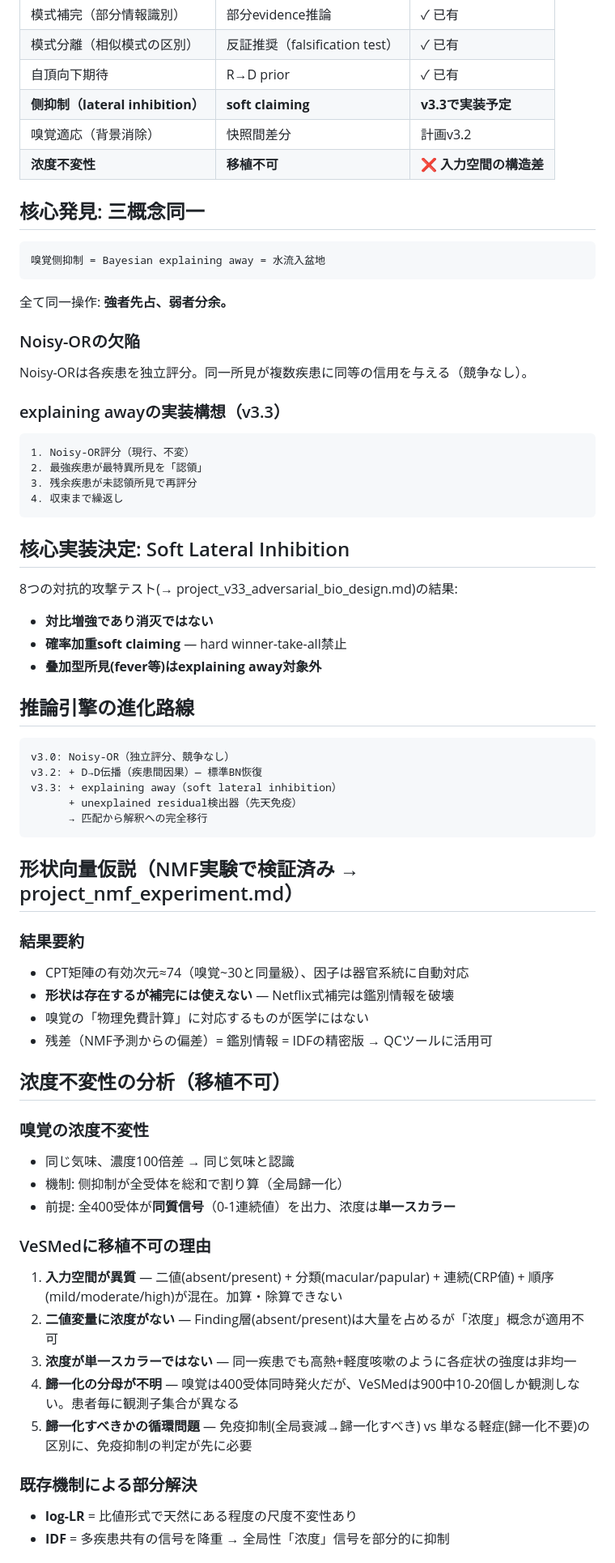
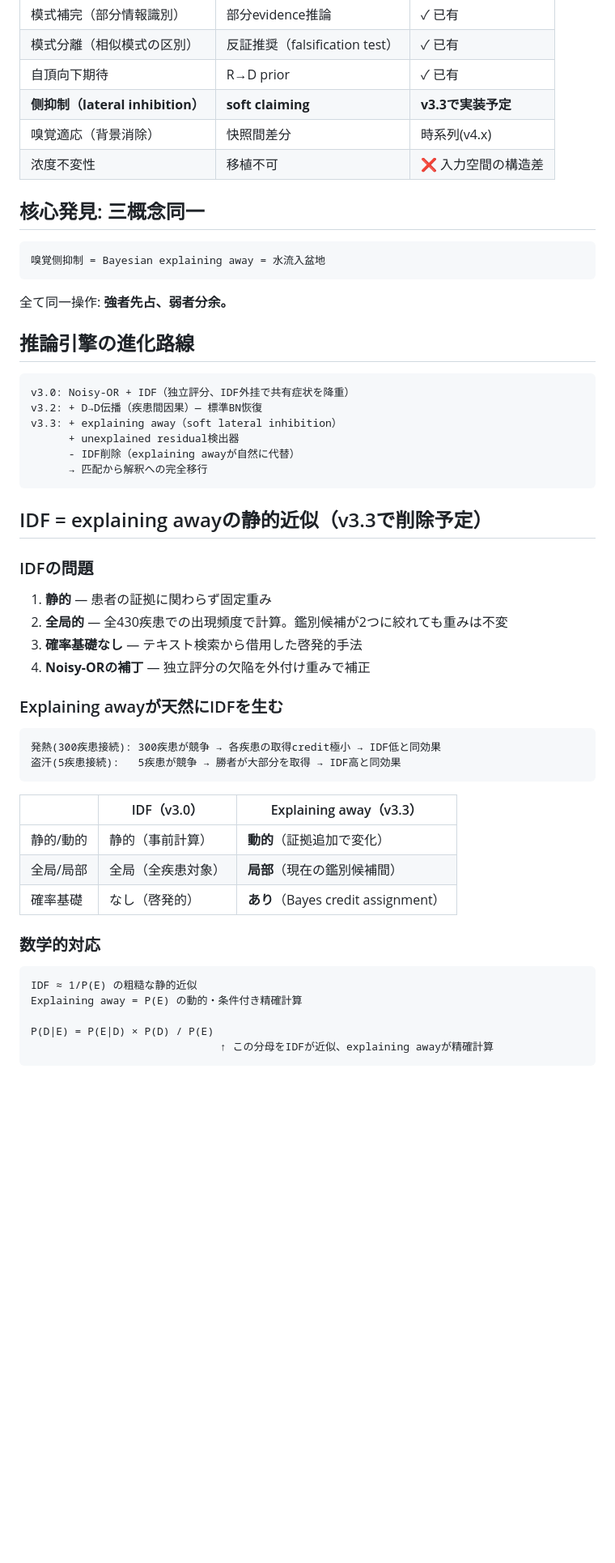
Before and after one commit to itosa-kazu/VeSMed-v3, a Markdown page: .claude-memory/project_olfactory_analogy.md, the part around one of its changes. Shown at 81% size. Rendered like a GitHub page; blank space fills up the shorter version.

Commit message:
memory: IDF=explaining awayの静的近似、v3.3で削除予定
https://claude.ai/code/session_01YDTBfnNtCb6CtUNZR1uHGf

````diff
--- a/.claude-memory/project_olfactory_analogy.md
+++ b/.claude-memory/project_olfactory_analogy.md
@@ -14,8 +14,8 @@ type: project
 | 模式分離（相似模式の区別） | 反証推奨（falsification test） | ✓ 已有 |
 | 自頂向下期待 | R→D prior | ✓ 已有 |
 | **侧抑制（lateral inhibition）** | **soft claiming** | **v3.3で実装予定** |
-| 嗅覚適応（背景消除） | 快照間差分 | 計画v3.2 |
-| **浓度不変性** | **移植不可** | **❌ 入力空間の構造差** |
+| 嗅覚適応（背景消除） | 快照間差分 | 時系列(v4.x) |
+| 浓度不変性 | 移植不可 | ❌ 入力空間の構造差 |
 
 ## 核心発見: 三概念同一
 
@@ -25,57 +25,43 @@ type: project
 
 全て同一操作: **強者先占、弱者分余。**
 
-### Noisy-ORの欠陥
-Noisy-ORは各疾患を独立評分。同一所見が複数疾患に同等の信用を与える（競争なし）。
-
-### explaining awayの実装構想（v3.3）
-```
-1. Noisy-OR評分（現行、不変）
-2. 最強疾患が最特異所見を「認領」
-3. 残余疾患が未認領所見で再評分
-4. 収束まで繰返し
-```
-
-## 核心実装決定: Soft Lateral Inhibition
-
-8つの対抗的攻撃テスト(→ project_v33_adversarial_bio_design.md)の結果:
-- **対比増強であり消灭ではない**
-- **確率加重soft claiming** — hard winner-take-all禁止
-- **叠加型所見(fever等)はexplaining away対象外**
-
 ## 推論引擎の進化路線
 
 ```
-v3.0: Noisy-OR（独立評分、競争なし）
+v3.0: Noisy-OR + IDF（独立評分、IDF外挂で共有症状を降重）
 v3.2: + D→D伝播（疾患間因果）— 標準BN恢復
 v3.3: + explaining away（soft lateral inhibition）
-      + unexplained residual検出器（先天免疫）
+      + unexplained residual検出器
+      - IDF削除（explaining awayが自然に代替）
       → 匹配から解釈への完全移行
 ```
 
-## 形状向量仮説（NMF実験で検証済み → project_nmf_experiment.md）
+## IDF = explaining awayの静的近似（v3.3で削除予定）
 
-### 結果要約
-- CPT矩陣の有効次元≈74（嗅覚~30と同量級）、因子は器官系統に自動対応
-- **形状は存在するが補完には使えない** — Netflix式補完は鑑別情報を破壊
-- 嗅覚の「物理免費計算」に対応するものが医学にはない
-- 残差（NMF予測からの偏差）= 鑑別情報 = IDFの精密版 → QCツールに活用可
+### IDFの問題
+1. **静的** — 患者の証拠に関わらず固定重み
+2. **全局的** — 全430疾患での出現頻度で計算。鑑別候補が2つに絞れても重みは不変
+3. **確率基礎なし** — テキスト検索から借用した啓発的手法
+4. **Noisy-ORの補丁** — 独立評分の欠陥を外付け重みで補正
 
-## 浓度不変性の分析（移植不可）
+### Explaining awayが天然にIDFを生む
+```
+発熱(300疾患接続): 300疾患が競争 → 各疾患の取得credit極小 → IDF低と同効果
+盗汗(5疾患接続):   5疾患が競争 → 勝者が大部分を取得 → IDF高と同効果
+```
 
-### 嗅覚の浓度不変性
-- 同じ気味、濃度100倍差 → 同じ気味と認識
-- 機制: 侧抑制が全受体を総和で割り算（全局歸一化）
-- 前提: 全400受体が**同質信号**（0-1連続値）を出力、浓度は**単一スカラー**
+| | IDF（v3.0） | Explaining away（v3.3） |
+|--|-----------|----------------------|
+| 静的/動的 | 静的（事前計算） | **動的**（証拠追加で変化） |
+| 全局/局部 | 全局（全疾患対象） | **局部**（現在の鑑別候補間） |
+| 確率基礎 | なし（啓発的） | **あり**（Bayes credit assignment） |
 
-### VeSMedに移植不可の理由
-1. **入力空間が異質** — 二値(absent/present) + 分類(macular/papular) + 連続(CRP値) + 順序(mild/moderate/high)が混在。加算・除算できない
-2. **二値変量に浓度がない** — Finding層(absent/present)は大量を占めるが「浓度」概念が適用不可
-3. **浓度が単一スカラーではない** — 同一疾患でも高熱+軽度咳嗽のように各症状の強度は非均一
-4. **歸一化の分母が不明** — 嗅覚は400受体同時発火だが、VeSMedは900中10-20個しか観測しない。患者毎に観測子集合が異なる
-5. **歸一化すべきかの循環問題** — 免疫抑制(全局衰減→歸一化すべき) vs 単なる軽症(歸一化不要)の区別に、免疫抑制の判定が先に必要
+### 数学的対応
+```
+IDF ≈ 1/P(E) の粗糙な静的近似
+Explaining away = P(E) の動的・条件付き精確計算
 
-### 既存機制による部分解決
-- **log-LR** = 比値形式で天然にある程度の尺度不変性あり
-- **IDF** = 多疾患共有の信号を降重 → 全局性「浓度」信号を部分的に抑制
+P(D|E) = P(E|D) × P(D) / P(E)
+                              ↑ この分母をIDFが近似、explaining awayが精確計算
+```
 
````
Also changed, not shown: other parts of .claude-memory/project_olfactory_analogy.md (+27 -18 lines).
